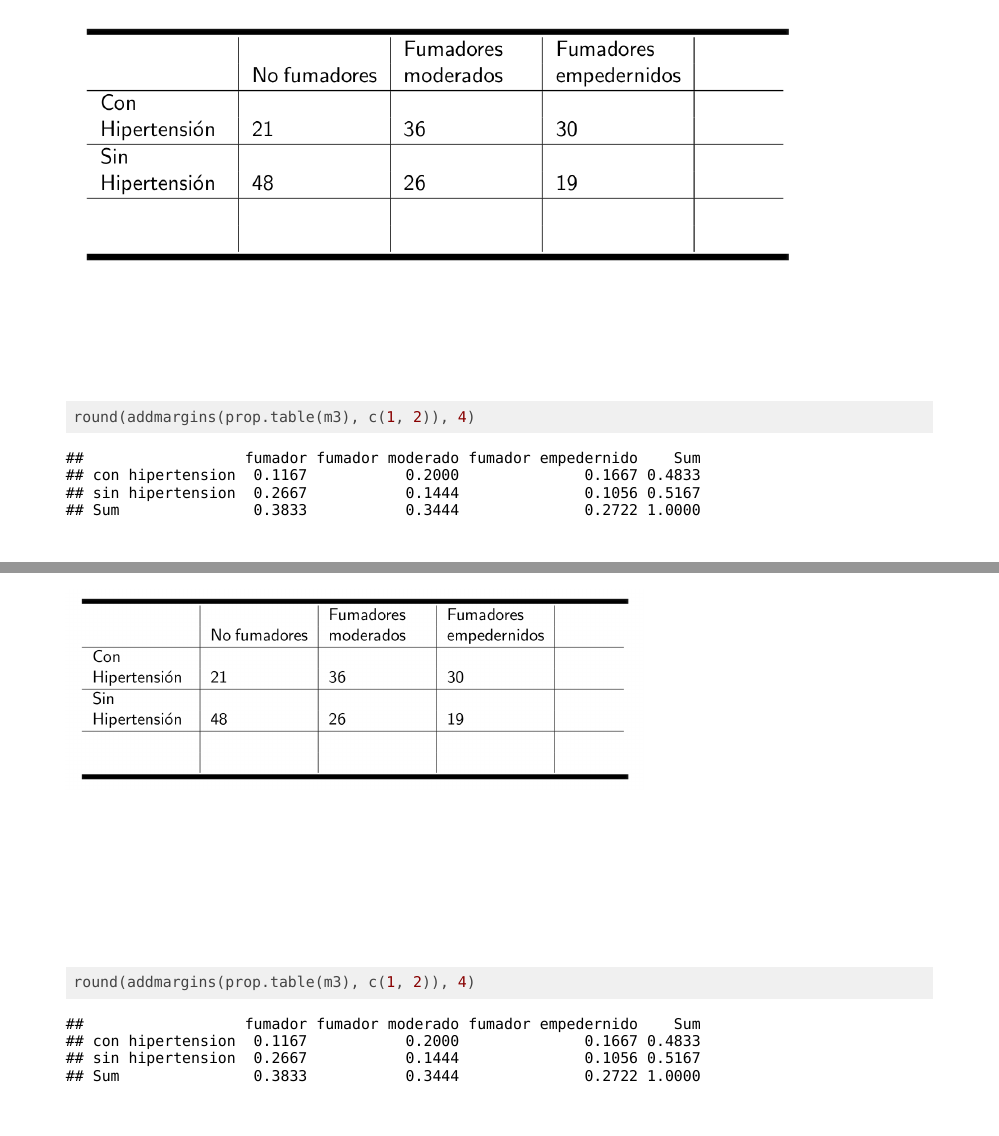
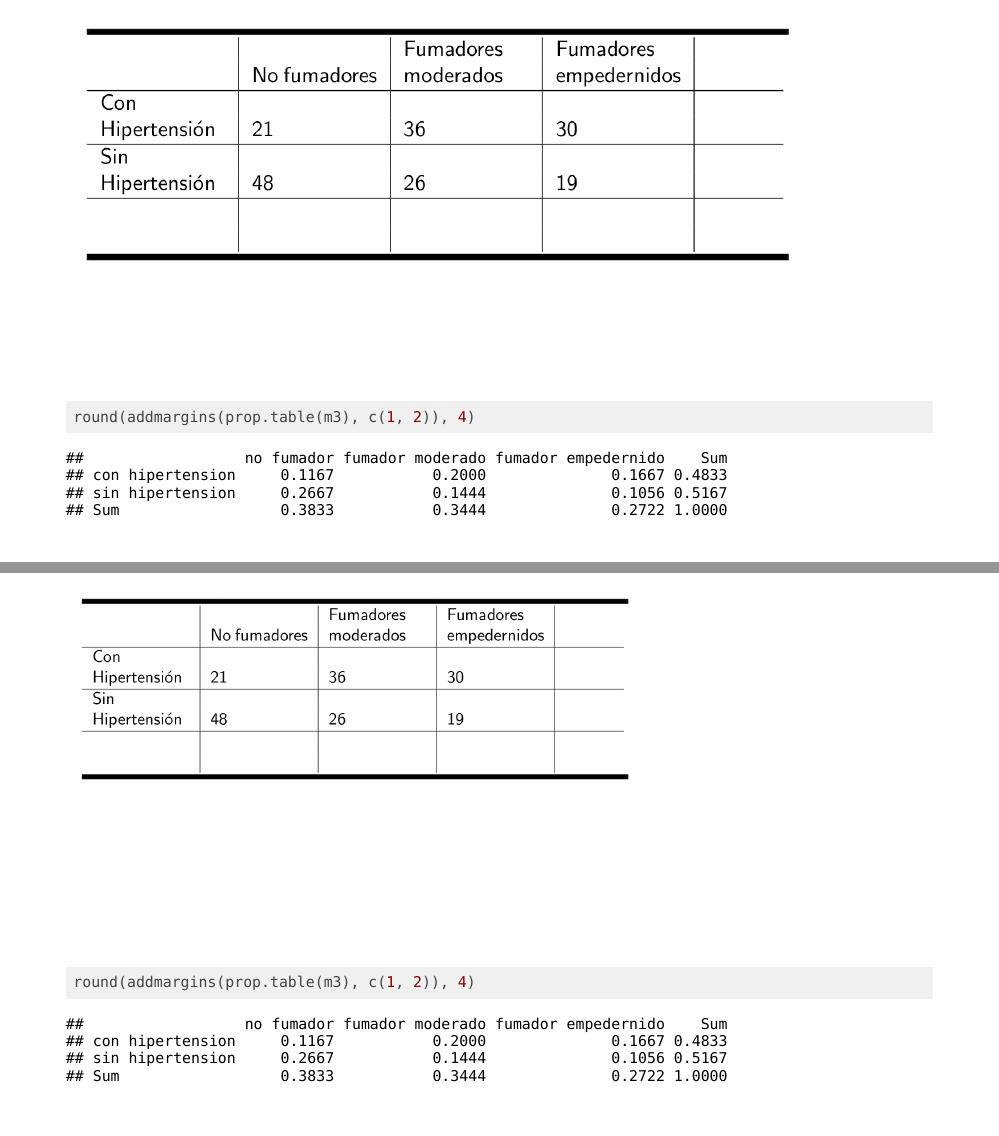
Before and after one commit to dgonxalex/dgonxalex.github.io, an R Markdown document (punidad202.Rmd): pages 14 and 16 of 17, joined at a grey line. The pictures show the slides in the output file punidad202.html that the author committed with the source; the slides are laid out offline by our stand-in for remark.js, each with all of its steps uncovered, in fonts that may differ from those the slides ask for, and without slide numbers, shadows or browser add-ons; a font, style sheet, LaTeX package, included part or bibliography that could not be used is replaced or left out.

Commit message:
arreglo presentacion 202

````diff
--- a/punidad202.Rmd
+++ b/punidad202.Rmd
@@ -131,7 +131,7 @@ Un experimento que busca estudiar la relación que puede existir entre el habito
 n=c(21,48,36,26,30,19);
 m3=matrix(n,nrow = 2)
 rownames(m3)=c("con hipertension", "sin hipertension")
-colnames(m3)=c("fumador", "fumador moderado", "fumador empedernido")
+colnames(m3)=c("no fumador", "fumador moderado", "fumador empedernido")
 round(addmargins(prop.table(m3), c(1, 2)), 4)
 ```
 
````
Also changed, not shown: Daschboard1.html, Daschboard1_files/figure-html/unnamed-chunk-3-1.png, punidad202.html.
